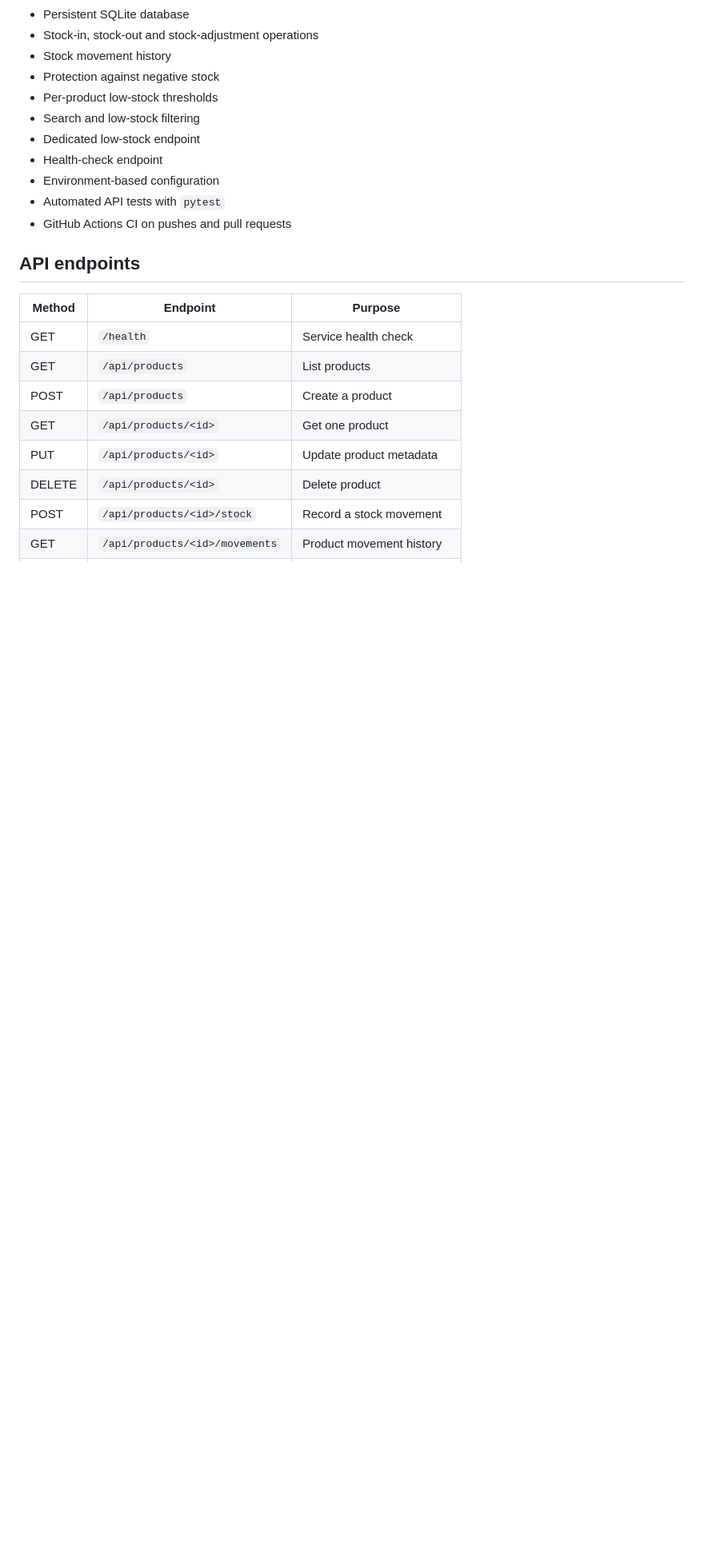
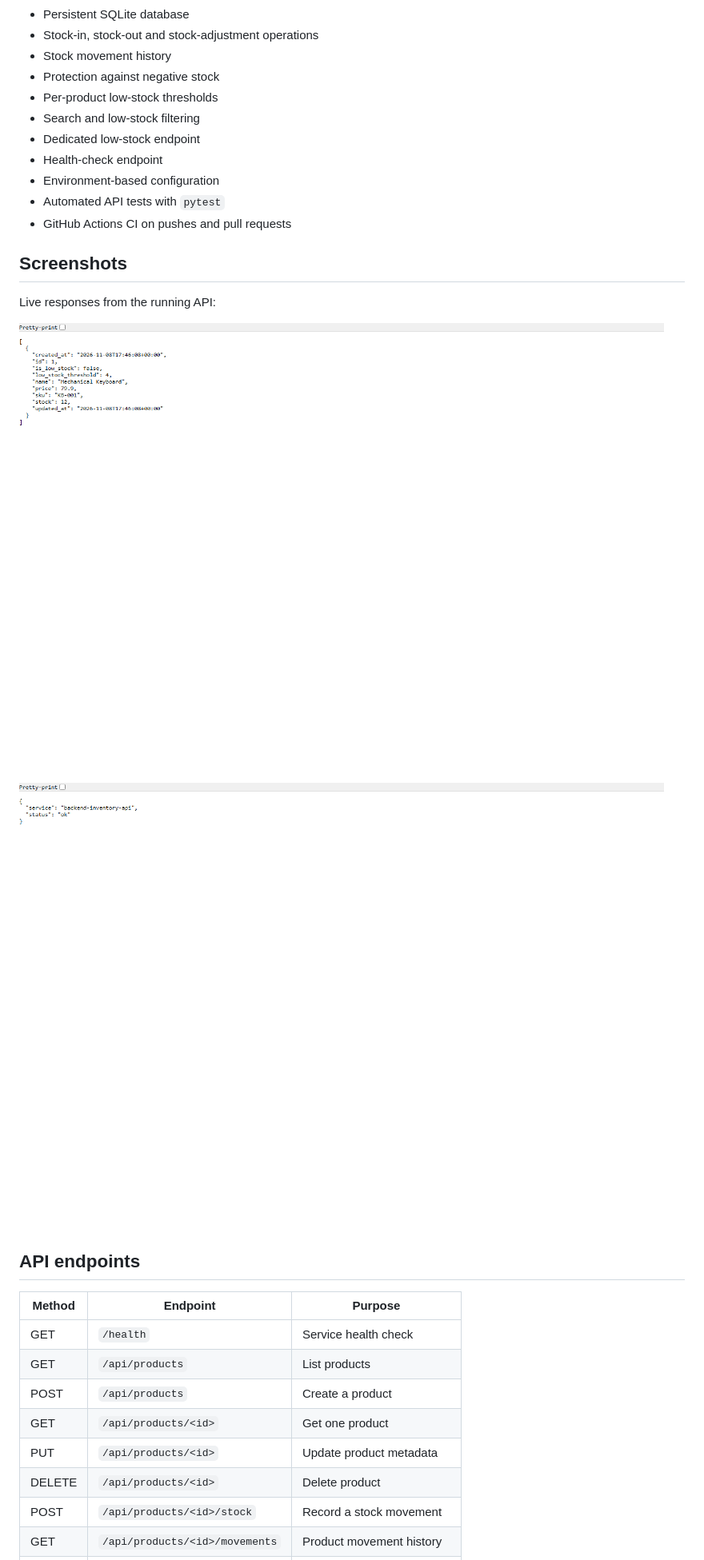
Before and after one commit to bydartanyans-max/backend-inventory-api, a Markdown page: README.md, the part around the change. Shown at 80% size. Rendered like a GitHub page; pictures changed too: screenshots/health-response.png (added), screenshots/products-response.png (added); blank space fills up the shorter version.

Commit message:
Add live API screenshots to README (#1)
* Add live API screenshots to README

Co-authored-by: Copilot App <223556219+Copilot@users.noreply.github.com>

* Fix pytest app module imports

Co-authored-by: Copilot App <223556219+Copilot@users.noreply.github.com>

---------

Co-authored-by: Copilot App <223556219+Copilot@users.noreply.github.com>

```diff
--- a/README.md
+++ b/README.md
@@ -21,6 +21,14 @@ This project is designed to show practical backend engineering skills that are u
 - Environment-based configuration
 - Automated API tests with `pytest`
 - GitHub Actions CI on pushes and pull requests
+
+## Screenshots
+
+Live responses from the running API:
+
+![Product list API response](screenshots/products-response.png)
+
+![Health check API response](screenshots/health-response.png)
 
 ## API endpoints
 
```
Also changed, not shown: 1 other file.
